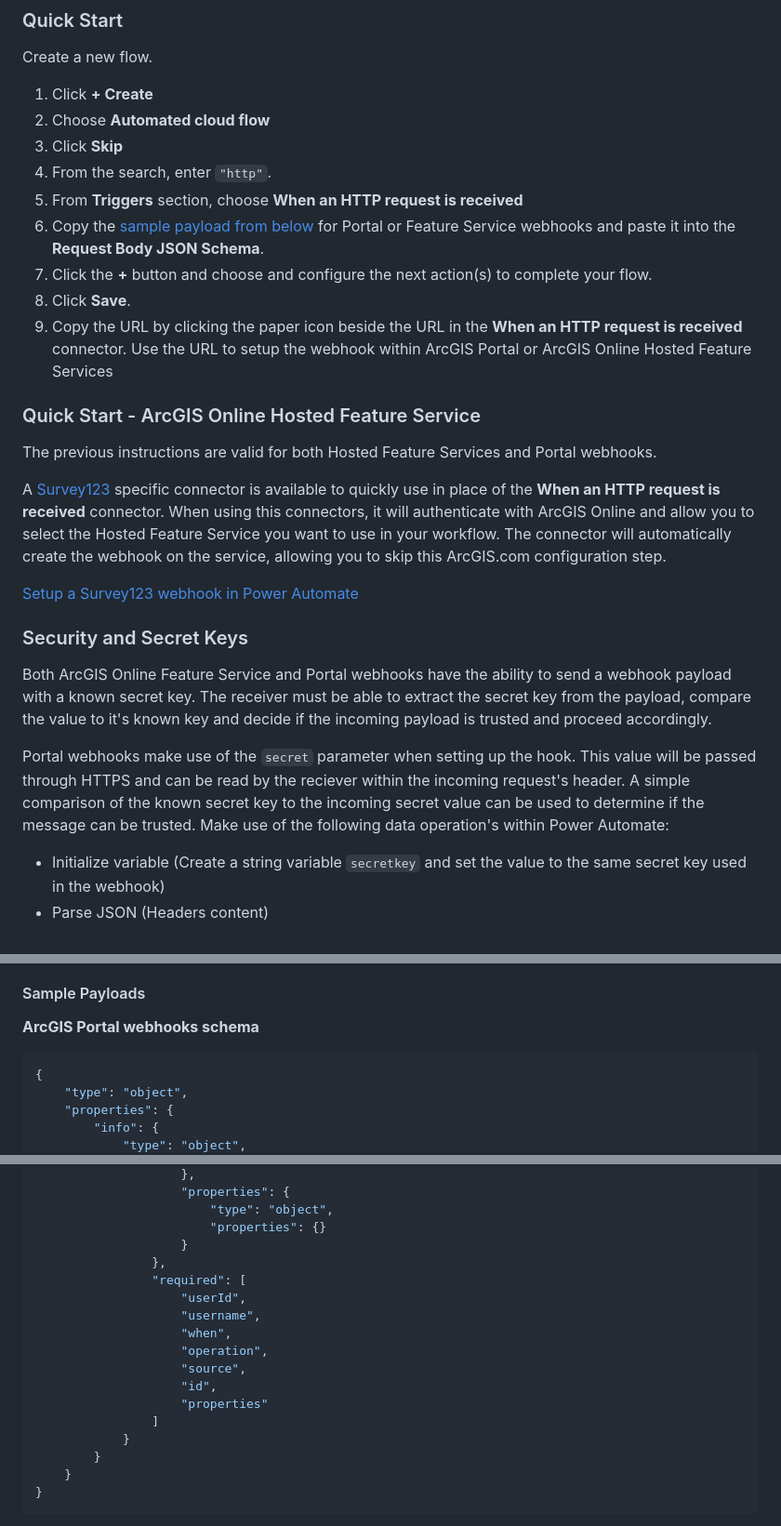
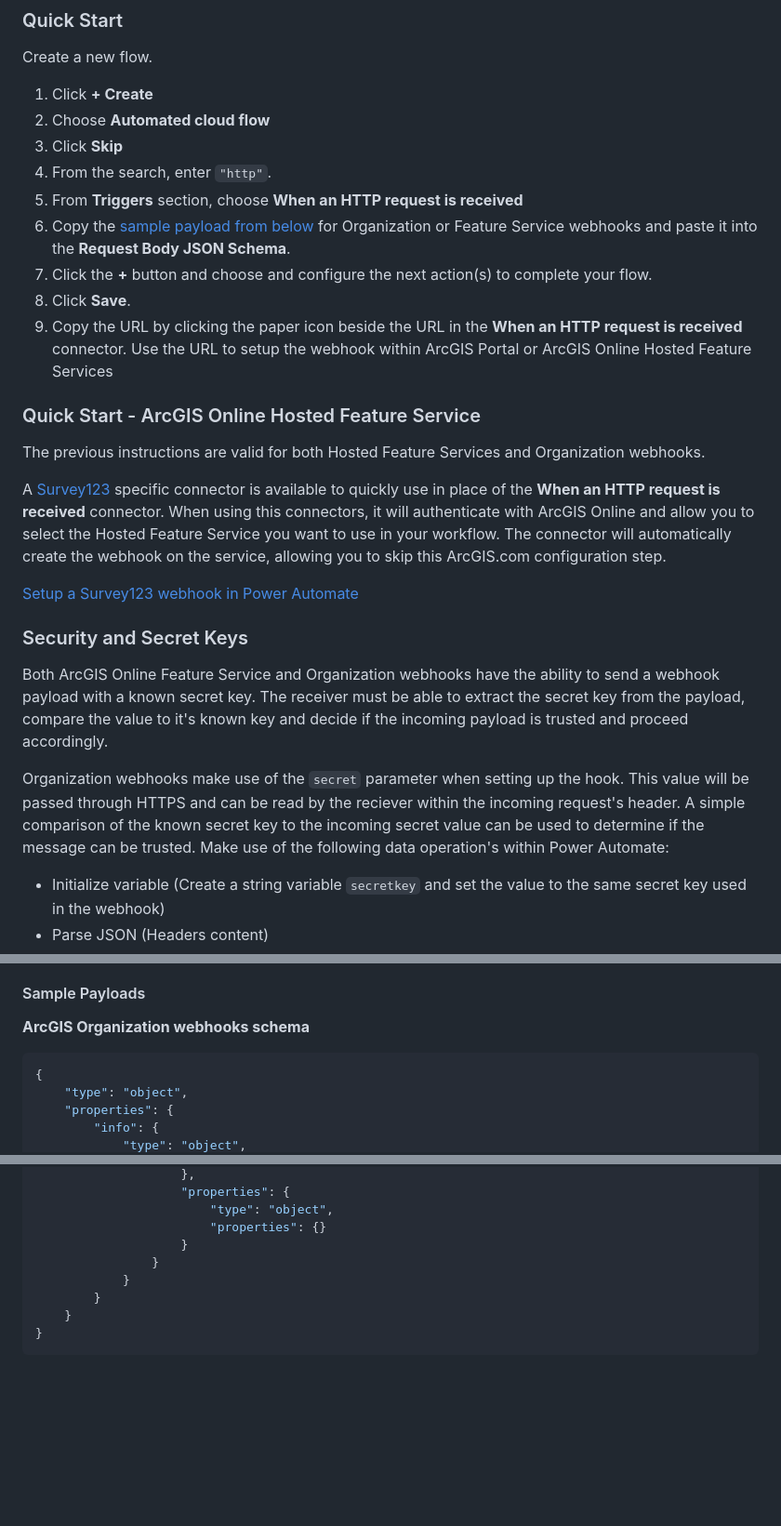
Before and after one commit to Esri/webhooks-samples, a Markdown page: 3rdParty/PowerAutomate/README.md, 3 parts joined by grey strips. Shown: that part at 93% size. Drawn GitHub-style; blank space fills up the shorter version.

Commit message:
Update Power Automate sample schemas

````diff
--- a/3rdParty/PowerAutomate/README.md
+++ b/3rdParty/PowerAutomate/README.md
@@ -11,14 +11,14 @@ Create a new flow.
 3. Click **Skip**
 4. From the search, enter `"http"`.
 5. From **Triggers** section, choose **When an HTTP request is received**
-6. Copy the [sample payload from below](#sample-payloads) for Portal or Feature Service webhooks and paste it into the **Request Body JSON Schema**.
+6. Copy the [sample payload from below](#sample-payloads) for Organization or Feature Service webhooks and paste it into the **Request Body JSON Schema**.
 7. Click the **+** button and choose and configure the next action(s) to complete your flow.
 8. Click **Save**.
 9. Copy the URL by clicking the paper icon beside the URL in the **When an HTTP request is received** connector. Use the URL to setup the webhook within ArcGIS Portal or ArcGIS Online Hosted Feature Services
 
 ### Quick Start - ArcGIS Online Hosted Feature Service
 
-The previous instructions are valid for both Hosted Feature Services and Portal webhooks.
+The previous instructions are valid for both Hosted Feature Services and Organization webhooks.
 
 A [Survey123](https://docs.microsoft.com/en-us/connectors/survey123/#when-a-survey-response-is-submitted) specific connector is available to quickly use in place of the **When an HTTP request is received** connector. When using this connectors, it will authenticate with ArcGIS Online and allow you to select the Hosted Feature Service you want to use in your workflow. The connector will automatically create the webhook on the service, allowing you to skip this ArcGIS.com configuration step.
 
@@ -26,9 +26,9 @@ A [Survey123](https://docs.microsoft.com/en-us/connectors/survey123/#when-a-surv
 
 ### Security and Secret Keys
 
-Both ArcGIS Online Feature Service and Portal webhooks have the ability to send a webhook payload with a known secret key. The receiver must be able to extract the secret key from the payload, compare the value to it's known key and decide if the incoming payload is trusted and proceed accordingly.
+Both ArcGIS Online Feature Service and Organization webhooks have the ability to send a webhook payload with a known secret key. The receiver must be able to extract the secret key from the payload, compare the value to it's known key and decide if the incoming payload is trusted and proceed accordingly.
 
-Portal webhooks make use of the `secret` parameter when setting up the hook. This value will be passed through HTTPS and can be read by the reciever within the incoming request's header. A simple comparison of the known secret key to the incoming secret value can be used to determine if the message can be trusted.
+Organization webhooks make use of the `secret` parameter when setting up the hook. This value will be passed through HTTPS and can be read by the reciever within the incoming request's header. A simple comparison of the known secret key to the incoming secret value can be used to determine if the message can be trusted.
 Make use of the following data operation's within Power Automate:
 * Initialize variable (Create a string variable `secretkey` and set the value to the same secret key used in the webhook)
 * Parse JSON (Headers content)
@@ -42,7 +42,7 @@ ArcGIS Online Feature Service webhooks make use of a Challenge-Response Checks t
 
 #### Sample Payloads
 
-**ArcGIS Portal webhooks schema**
+**ArcGIS Organization webhooks schema**
 ```json
 {
     "type": "object",
@@ -91,16 +91,7 @@ ArcGIS Online Feature Service webhooks make use of a Challenge-Response Checks t
                         "type": "object",
                         "properties": {}
                     }
-                },
-                "required": [
-                    "userId",
-                    "username",
-                    "when",
-                    "operation",
-                    "source",
-                    "id",
-                    "properties"
-                ]
+                }
             }
         }
     }
````
Also changed, not shown: other parts of 3rdParty/PowerAutomate/README.md (+85 -0 lines), 1 other file.
